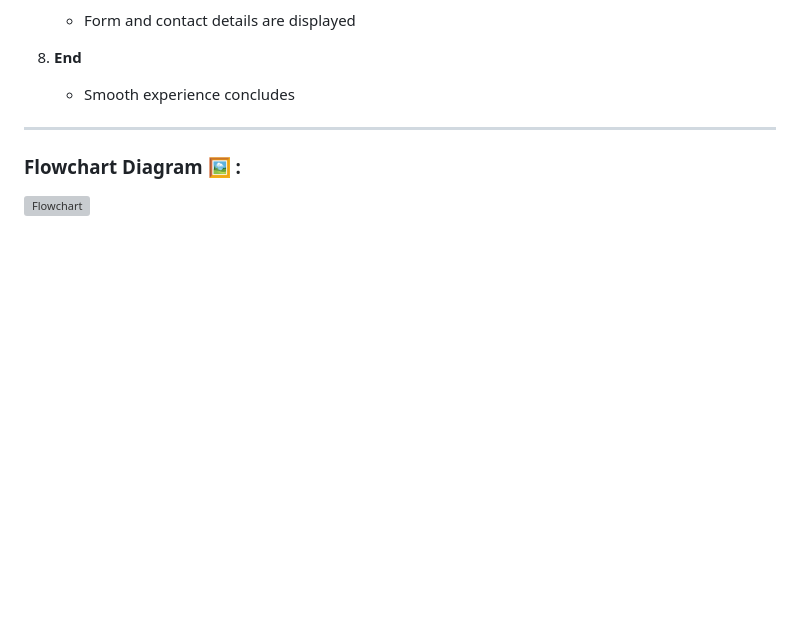
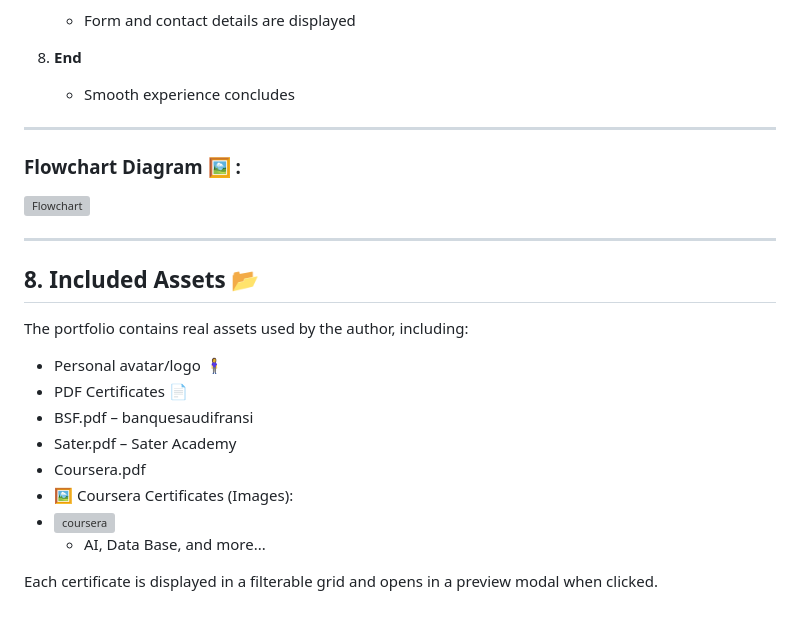
Before and after one commit to lsum0/webdev-assignment-lina, a Markdown page: README.md, the part around the change. Rendered like a GitHub page; blank space fills up the shorter version; grey boxes are pictures that could not be loaded.

```diff
--- a/README.md
+++ b/README.md
@@ -124,3 +124,20 @@ This chart illustrates the interactive behavior and structure of the website:
 ###  Flowchart Diagram 🖼️ :
 
 ![Flowchart](Flowchart.png)
+
+---
+
+## 8.  Included Assets 📂
+
+The portfolio contains real assets used by the author, including:
+
+-  Personal avatar/logo 🧍‍♀️
+-  PDF Certificates 📄
+  - BSF.pdf – banquesaudifransi
+  - Sater.pdf – Sater Academy
+  - Coursera.pdf
+- 🖼️ Coursera Certificates (Images):
+- ![coursera]()
+  - AI, Data Base, and more...
+
+Each certificate is displayed in a filterable grid and opens in a preview modal when clicked.
```
